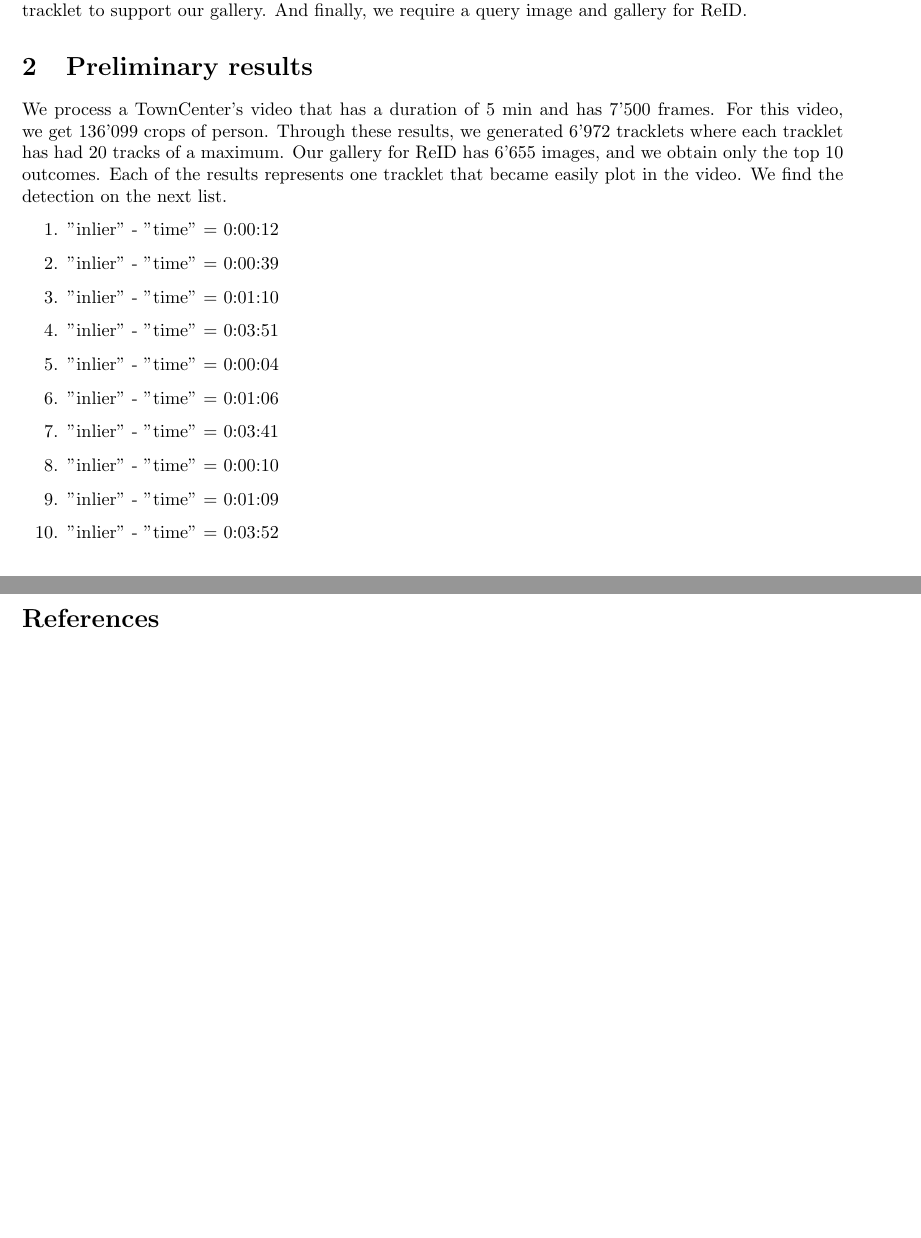
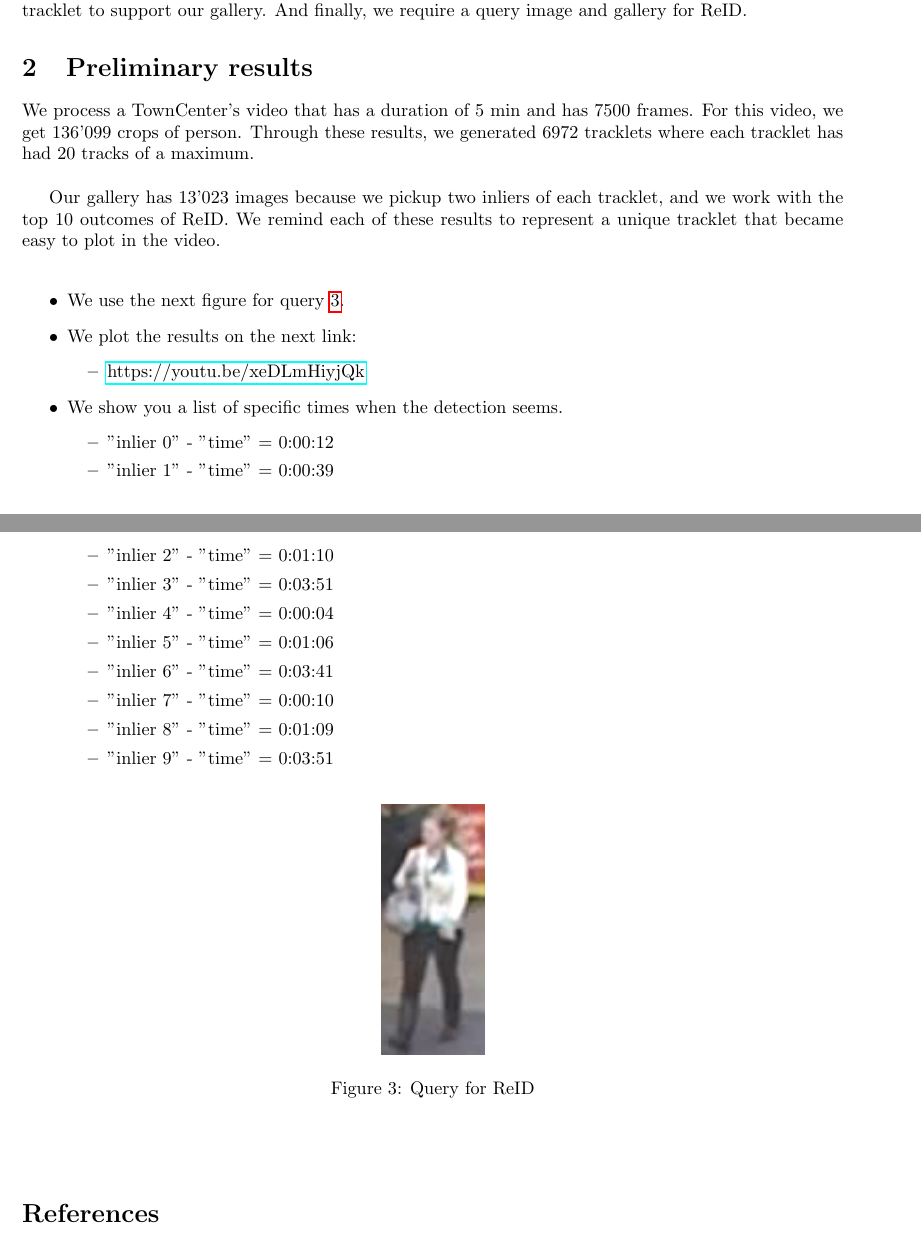
Before and after one commit to luigy-mach/Weekly-Report-Master-Thesis-UFF, a LaTeX document (report.tex): two parts of pages 3 and 4 of 4, joined at a grey line, cut so that both start at the same text, the shorter picture padded with empty space. Compiled offline with pdfLaTeX.

Commit message:
first report 09/03/2021

```diff
--- a/report.tex
+++ b/report.tex
@@ -11,6 +11,7 @@
 % \usepackage{outline} \usepackage{pmgraph} \usepackage[normalem]{ulem}
 % \usepackage{graphicx} \usepackage{verbatim}
 \usepackage{amssymb} %checklist
+\usepackage{hyperref}
 
 \usepackage{wasysym} %checkedbox
 \definecolor{mypink1}{rgb}{0.858, 0.188, 0.478}
@@ -103,22 +104,43 @@ In the second module (see figure \ref{fig:framework_part2}), we have two algorit
 Creating our gallery, we sorted inliers to deal with their mean where the best inlier is most closely the mean, and we called the inlier representative image. We pick up the inlier representative for each tracklet to support our gallery. And finally, we require a query image and gallery for ReID.
 
 \section{Preliminary results}
-We process a TownCenter's video that has a duration of 5 min and has 7'500 frames. For this video, we get 136'099 crops of person. Through these results, we generated 6'972 tracklets where each tracklet has had 20 tracks of a maximum.
-Our gallery for ReID has 6'655 images, and we obtain only the top 10 outcomes. Each of the results represents one tracklet that became easily plot in the video. We find the detection on the next list.
+We process a TownCenter's video that has a duration of 5 min and has 7500 frames. For this video, we get 136'099 crops of person. Through these results, we generated 6972 tracklets where each tracklet has had 20 tracks of a maximum.
+\leavevmode\newline
 
+Our gallery has 13'023 images because we pickup two inliers of each tracklet, and we work with the top 10 outcomes of ReID. We remind each of these results to represent a unique tracklet that became easy to plot in the video.
+\leavevmode\newline
 
-\begin{enumerate}
-    \item "inlier" - "time" = 0:00:12
-    \item "inlier" - "time" = 0:00:39
-    \item "inlier" - "time" = 0:01:10
-    \item "inlier" - "time" = 0:03:51
-    \item "inlier" - "time" = 0:00:04
-    \item "inlier" - "time" = 0:01:06
-    \item "inlier" - "time" = 0:03:41
-    \item "inlier" - "time" = 0:00:10
-    \item "inlier" - "time" = 0:01:09
-    \item "inlier" - "time" = 0:03:52
-\end{enumerate}
+\begin{itemize}
+
+\item We use the next figure for query \ref{fig:query_id_92}.
+\item  We plot the results on the next link:
+\begin{itemize}
+    \item \href{https://youtu.be/xeDLmHiyjQk}{https://youtu.be/xeDLmHiyjQk}
+\end{itemize}
+\item  We show you a list of specific times when the detection seems.
+    \begin{itemize}
+        \item "inlier 0" - "time" = 0:00:12
+        \item "inlier 1" - "time" = 0:00:39
+        \item "inlier 2" - "time" = 0:01:10
+        \item "inlier 3" - "time" = 0:03:51
+        \item "inlier 4" - "time" = 0:00:04
+        \item "inlier 5" - "time" = 0:01:06
+        \item "inlier 6" - "time" = 0:03:41
+        \item "inlier 7" - "time" = 0:00:10
+        \item "inlier 8" - "time" = 0:01:09
+        \item "inlier 9" - "time" = 0:03:51
+    \end{itemize}
+
+\end{itemize}
+
+\begin{figure}[ht]
+% \begin{figure}[htp]
+    \centering
+    \includegraphics[width=2cm]{imgs/query_id_92.png}
+    \caption[query test]{Query for ReID}
+    \label{fig:query_id_92}
+\end{figure}\leavevmode\newline
+
 
 
 %%%%%%%%%%%%%%%%%%%%%%%%%%%%%%%%%%%%%%%
```
Also changed, not shown: report.tex (4 more changed lines).
